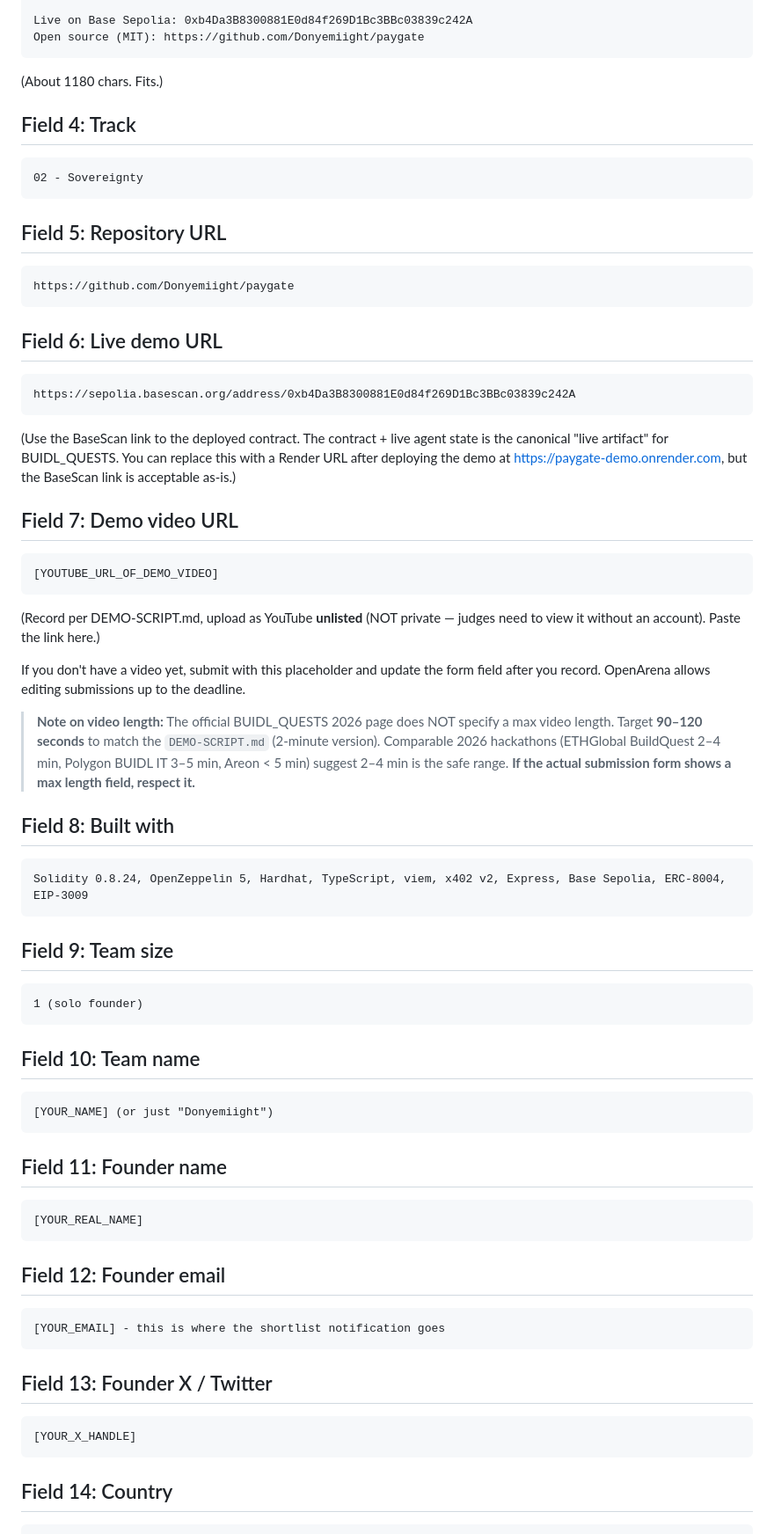
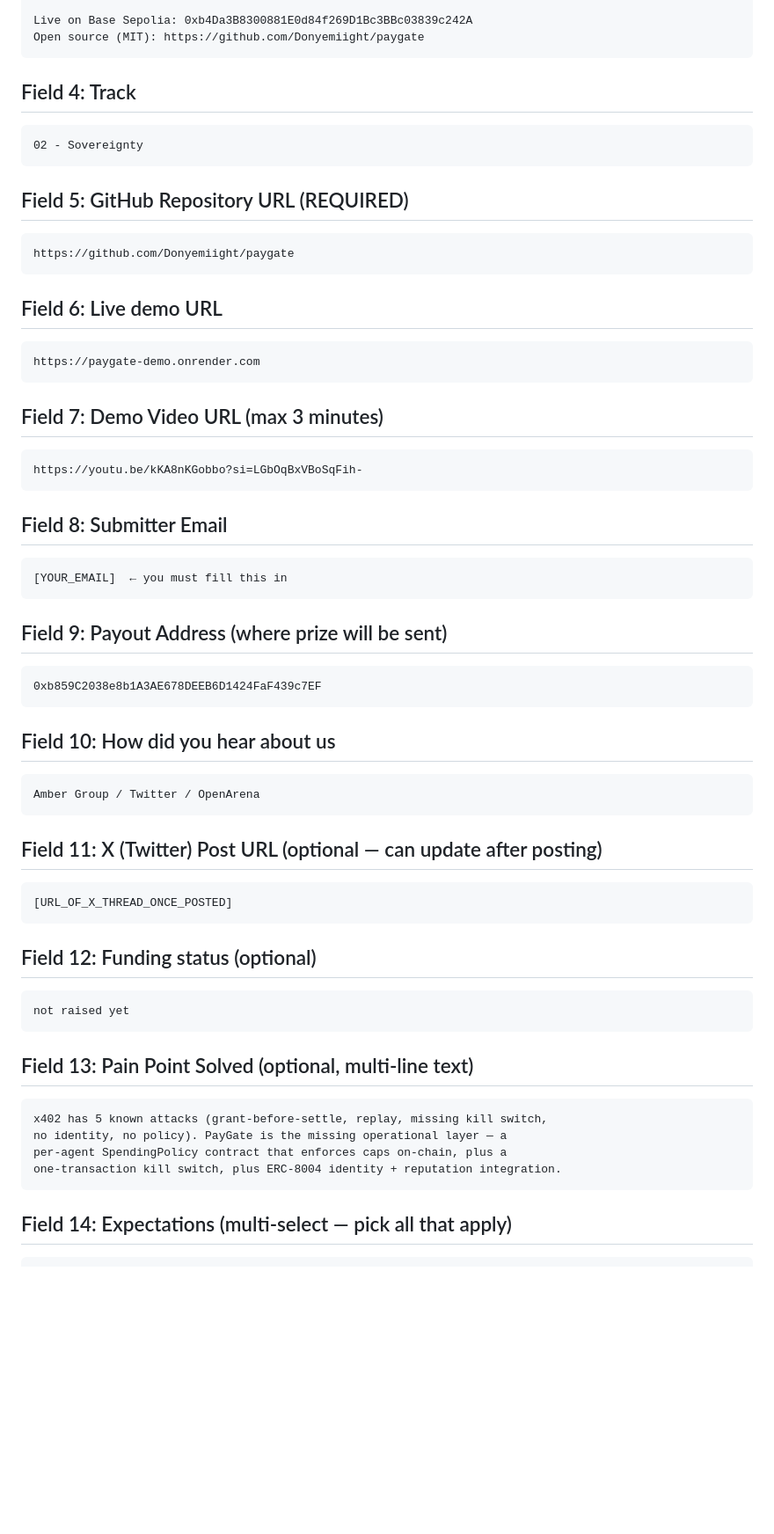
Before and after one commit to Donyemiight/paygate, a Markdown page: OPENARENA-FORM.md, the part around one of its changes. Shown at 88% size. Drawn GitHub-style; blank space fills up the shorter version.

````diff
--- a/OPENARENA-FORM.md
+++ b/OPENARENA-FORM.md
@@ -42,65 +43,59 @@ What PayGate adds:
 Live on Base Sepolia: 0xb4Da3B8300881E0d84f269D1Bc3BBc03839c242A
 Open source (MIT): https://github.com/Donyemiight/paygate
 ```
-(About 1180 chars. Fits.)
 
 ## Field 4: Track
 ```
 02 - Sovereignty
 ```
 
-## Field 5: Repository URL
+## Field 5: GitHub Repository URL (REQUIRED)
 ```
 https://github.com/Donyemiight/paygate
 ```
 
 ## Field 6: Live demo URL
 ```
-https://sepolia.basescan.org/address/0xb4Da3B8300881E0d84f269D1Bc3BBc03839c242A
+https://paygate-demo.onrender.com
 ```
 
-(Use the BaseScan link to the deployed contract. The contract + live agent state is the canonical "live artifact" for BUIDL_QUESTS. You can replace this with a Render URL after deploying the demo at https://paygate-demo.onrender.com, but the BaseScan link is acceptable as-is.)
-
-## Field 7: Demo video URL
+## Field 7: Demo Video URL (max 3 minutes)
 ```
-[YOUTUBE_URL_OF_DEMO_VIDEO]
+https://youtu.be/kKA8nKGobbo?si=LGbOqBxVBoSqFih-
 ```
 
-(Record per DEMO-SCRIPT.md, upload as YouTube **unlisted** (NOT private — judges need to view it without an account). Paste the link here.)
-
-If you don't have a video yet, submit with this placeholder and update the form field after you record. OpenArena allows editing submissions up to the deadline.
-
-> **Note on video length:** The official BUIDL_QUESTS 2026 page does NOT specify a max video length. Target **90–120 seconds** to match the `DEMO-SCRIPT.md` (2-minute version). Comparable 2026 hackathons (ETHGlobal BuildQuest 2–4 min, Polygon BUIDL IT 3–5 min, Areon < 5 min) suggest 2–4 min is the safe range. **If the actual submission form shows a max length field, respect it.**
-
-## Field 8: Built with
+## Field 8: Submitter Email
 ```
-Solidity 0.8.24, OpenZeppelin 5, Hardhat, TypeScript, viem, x402 v2, Express, Base Sepolia, ERC-8004, EIP-3009
+[YOUR_EMAIL]  ← you must fill this in
 ```
 
-## Field 9: Team size
+## Field 9: Payout Address (where prize will be sent)
 ```
-1 (solo founder)
+0xb859C2038e8b1A3AE678DEEB6D1424FaF439c7EF
 ```
 
-## Field 10: Team name
+## Field 10: How did you hear about us
 ```
-[YOUR_NAME] (or just "Donyemiight")
+Amber Group / Twitter / OpenArena
 ```
 
-## Field 11: Founder name
+## Field 11: X (Twitter) Post URL (optional — can update after posting)
 ```
-[YOUR_REAL_NAME]
+[URL_OF_X_THREAD_ONCE_POSTED]
 ```
 
-## Field 12: Founder email
+## Field 12: Funding status (optional)
 ```
-[YOUR_EMAIL] - this is where the shortlist notification goes
+not raised yet
 ```
 
-## Field 13: Founder X / Twitter
+## Field 13: Pain Point Solved (optional, multi-line text)
 ```
-[YOUR_X_HANDLE]
+x402 has 5 known attacks (grant-before-settle, replay, missing kill switch,
+no identity, no policy). PayGate is the missing operational layer — a
+per-agent SpendingPolicy contract that enforces caps on-chain, plus a
+one-transaction kill switch, plus ERC-8004 identity + reputation integration.
 ```
 
-## Field 14: Country
+## Field 14: Expectations (multi-select — pick all that apply)
 ```
````
Also changed, not shown: other parts of OPENARENA-FORM.md (+44 -41 lines).
